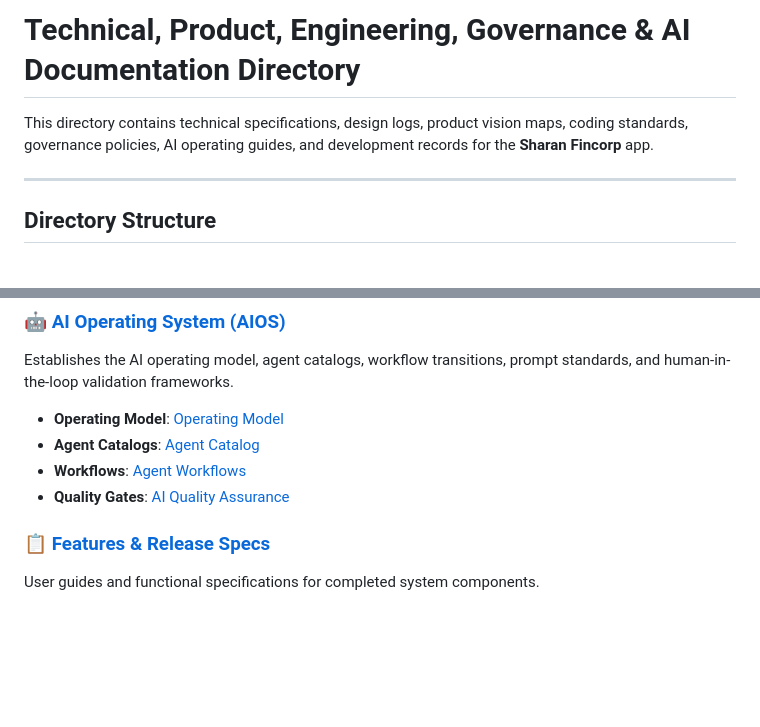
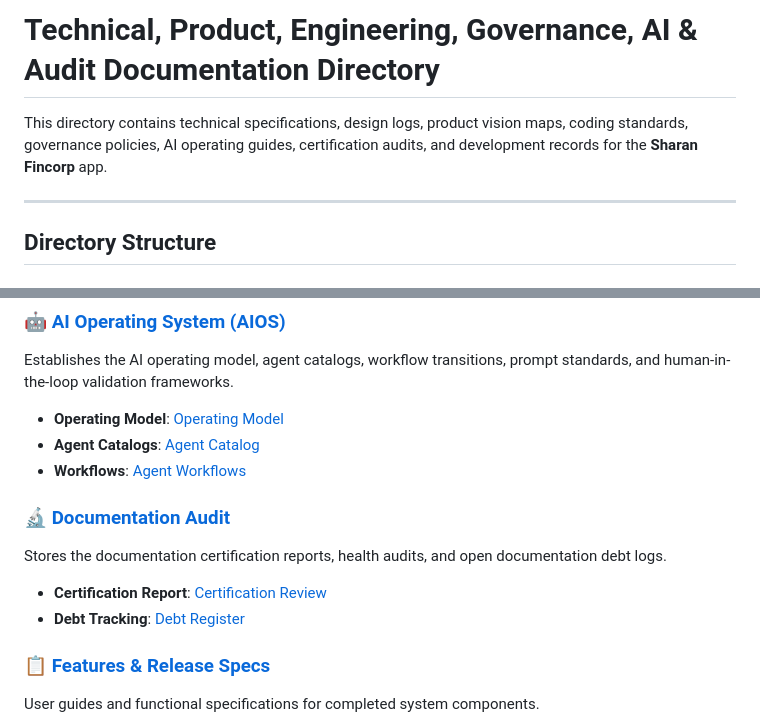
Before and after one commit to sharanravi954mf/Mutual_Fund_Portfolio_App, a Markdown page: docs/README.md, 2 parts joined by grey strips. Drawn GitHub-style; blank space fills up the shorter version.

```diff
--- a/docs/README.md
+++ b/docs/README.md
@@ -1,6 +1,6 @@
-# Technical, Product, Engineering, Governance & AI Documentation Directory
+# Technical, Product, Engineering, Governance, AI & Audit Documentation Directory
 
-This directory contains technical specifications, design logs, product vision maps, coding standards, governance policies, AI operating guides, and development records for the **Sharan Fincorp** app.
+This directory contains technical specifications, design logs, product vision maps, coding standards, governance policies, AI operating guides, certification audits, and development records for the **Sharan Fincorp** app.
 
 ---
 
@@ -41,7 +41,11 @@ Establishes the AI operating model, agent catalogs, workflow transitions, prompt
 - **Operating Model**: [Operating Model](ai/01-ai-operating-model.md)
 - **Agent Catalogs**: [Agent Catalog](ai/02-agent-catalog.md)
 - **Workflows**: [Agent Workflows](ai/04-agent-workflows.md)
-- **Quality Gates**: [AI Quality Assurance](ai/08-ai-quality-assurance.md)
+
+### 🔬 [Documentation Audit](audit/README.md)
+Stores the documentation certification reports, health audits, and open documentation debt logs.
+- **Certification Report**: [Certification Review](audit/documentation-certification-report.md)
+- **Debt Tracking**: [Debt Register](audit/documentation-debt-register.md)
 
 ### 📋 [Features & Release Specs](features/README.md)
 User guides and functional specifications for completed system components.
```
Also changed, not shown: README.md (+9 -0 lines).
